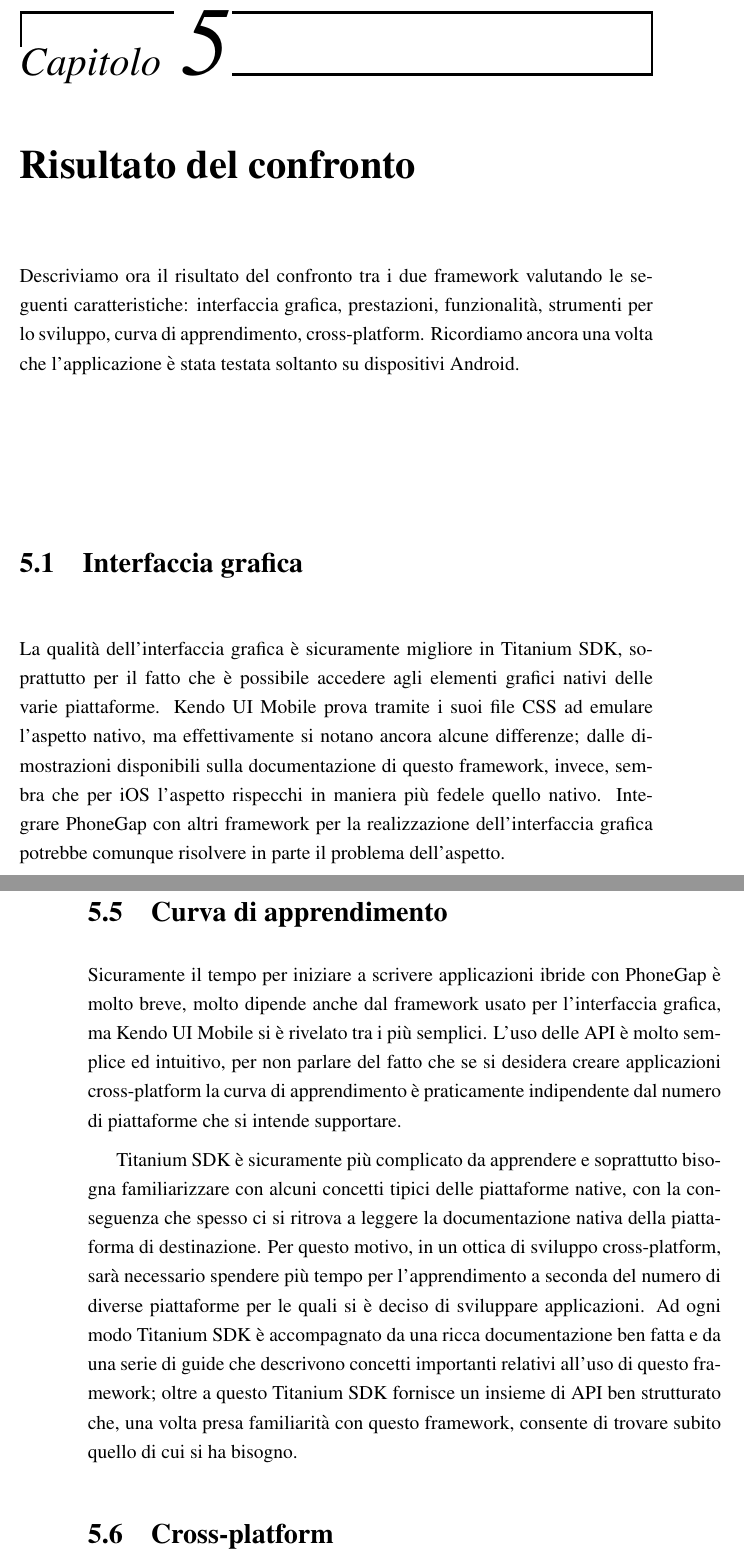
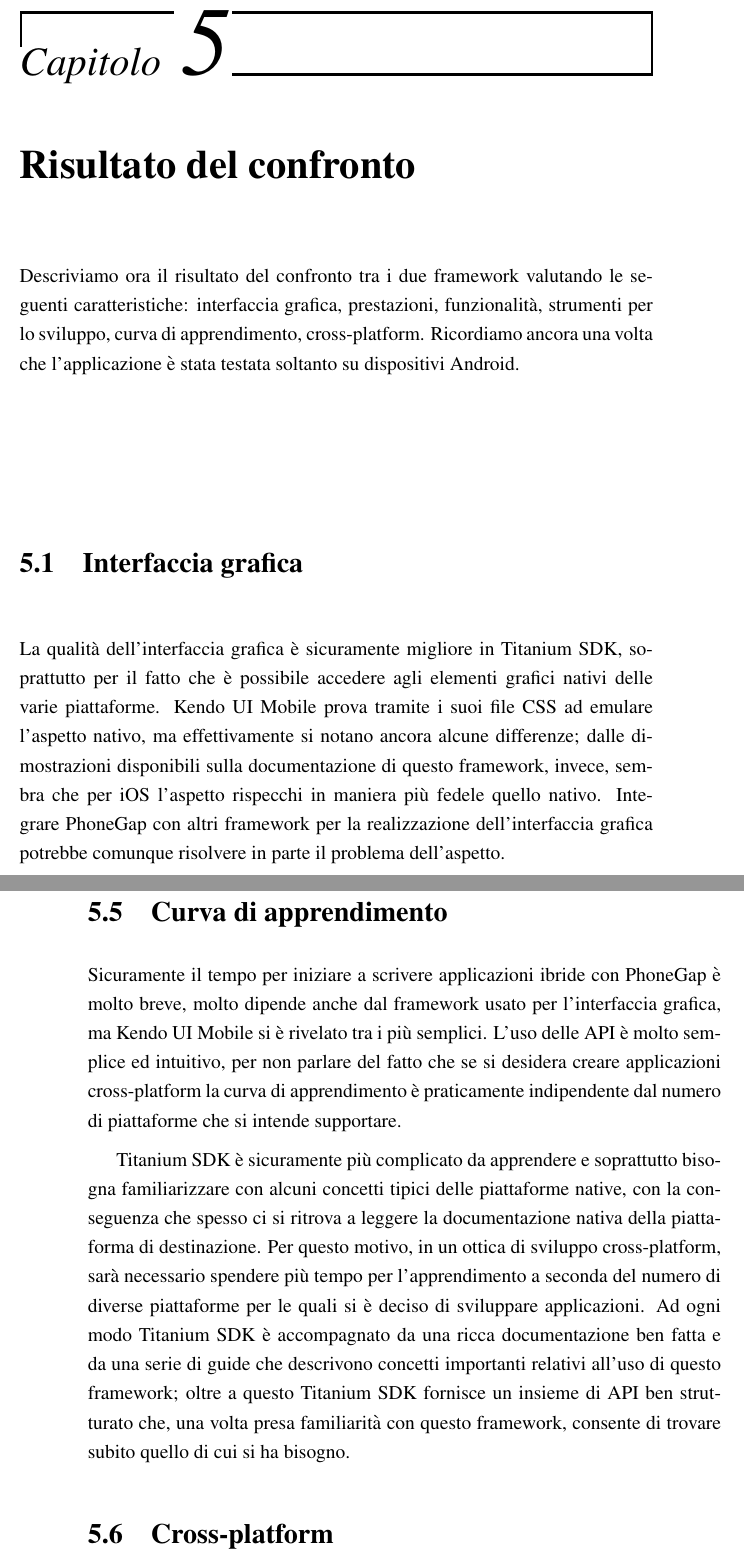
Before and after one commit to mircobe87/tesi-crossplatform, a LaTeX book (tex/tesi.tex, which reads tex/RisultatoConfronto.tex): two parts of pages 93 and 96 of 103, joined at a grey line, cut so that both start at the same text. Compiled offline with pdfLaTeX.

Commit message:
capitolo RisultatoConfronto: sillabato framework

```diff
--- a/tex/RisultatoConfronto.tex
+++ b/tex/RisultatoConfronto.tex
@@ -1,5 +1,5 @@
 \chapter{Risultato del confronto}
-    Descriviamo ora il risultato del confronto tra i due framework valutando
+    Descriviamo ora il risultato del confronto tra i due frame\-work valutando
     le seguenti caratteristiche: interfaccia grafica, prestazioni,
     funzionalità, strumenti per lo sviluppo, curva di apprendimento,
     \crossplat{}. Ricordiamo ancora una
@@ -12,9 +12,9 @@
     grafici nativi delle varie piattaforme. \kendomob{} prova tramite i
     suoi file \css{} ad emulare l'aspetto nativo, ma effettivamente si
     notano ancora alcune differenze; dalle dimostrazioni disponibili sulla
-    documentazione di questo framework, invece, sembra che per iOS l'aspetto
+    documentazione di questo frame\-work, invece, sembra che per iOS l'aspetto
     rispecchi in maniera più fedele quello nativo. Integrare \pg{} con
-    altri framework per la realizzazione dell'interfaccia grafica potrebbe
+    altri frame\-work per la realizzazione dell'interfaccia grafica potrebbe
     comunque risolvere in parte il problema dell'aspetto.
 
 
@@ -103,7 +103,7 @@
 
     \section{Curva di apprendimento}
     Sicuramente il tempo per iniziare a scrivere applicazioni ibride con
-    \pg{} è molto breve, molto dipende anche dal framework usato per
+    \pg{} è molto breve, molto dipende anche dal frame\-work usato per
     l'interfaccia grafica, ma \kendomob{} si è rivelato tra i più semplici.
     L'uso delle API è molto semplice ed intuitivo, per non parlare del
     fatto che se si desidera creare applicazioni \crossplat{} la curva di
@@ -119,9 +119,9 @@
     piattaforme per le quali si è deciso di sviluppare applicazioni. Ad
     ogni modo \tisdk{} è accompagnato da una ricca documentazione ben
     fatta e da una serie di guide che descrivono concetti
-    importanti relativi all'uso di questo framework; oltre a questo
+    importanti relativi all'uso di questo frame\-work; oltre a questo
     \tisdk{} fornisce un insieme di API ben strutturato che, una volta
-    presa familiarità con questo framework, consente di trovare subito
+    presa familiarità con questo frame\-work, consente di trovare subito
     quello di cui si ha bisogno.
 
 
```
Also changed, not shown: tex/RisultatoConfronto.tex (10 more changed lines).
